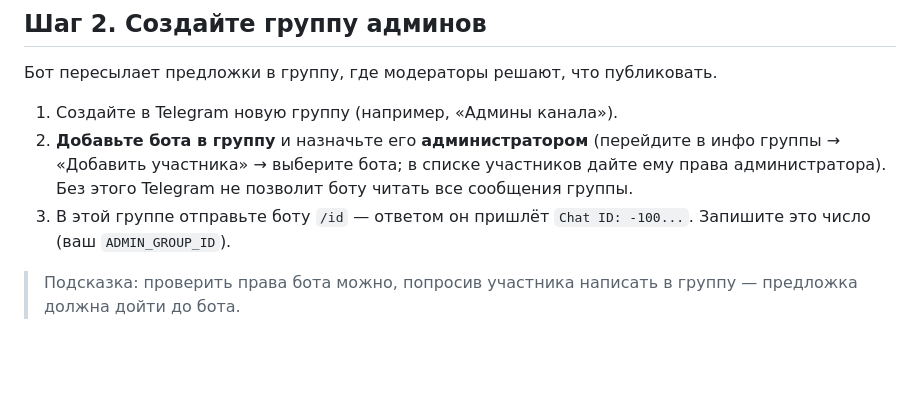
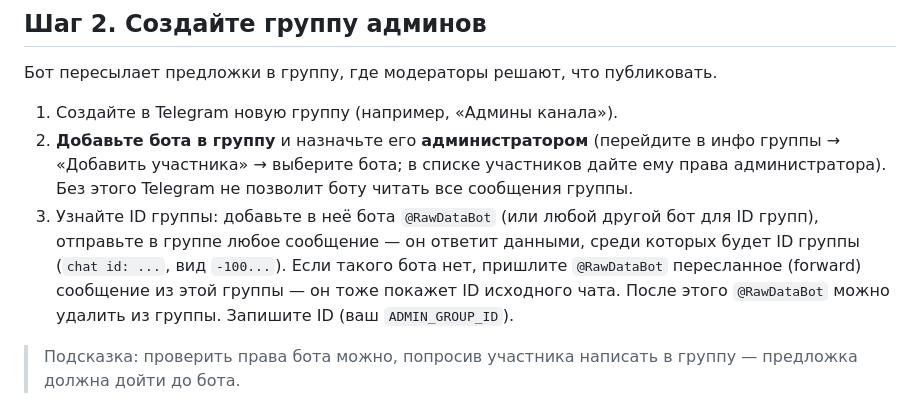
Before and after one commit to Kaster9452/tg-AniDRIP_bot, a Markdown page: GUIDE.md, the part around the change. GitHub-like rendering; blank space fills up the shorter version.

Commit message:
docs: guide step 2 — use RawDataBot-style ID bot to get admin group ID

```diff
--- a/GUIDE.md
+++ b/GUIDE.md
@@ -37,8 +37,13 @@
    (перейдите в инфо группы → «Добавить участника» → выберите бота;
    в списке участников дайте ему права администратора). Без этого Telegram
    не позволит боту читать все сообщения группы.
-3. В этой группе отправьте боту `/id` — ответом он пришлёт
-   `Chat ID: -100...`. Запишите это число (ваш `ADMIN_GROUP_ID`).
+3. Узнайте ID группы: добавьте в неё бота `@RawDataBot`
+   (или любой другой бот для ID групп), отправьте в группе любое
+   сообщение — он ответит данными, среди которых будет ID группы
+   (`chat id: ...`, вид `-100...`). Если такого бота нет, пришлите
+   `@RawDataBot` пересланное (forward) сообщение из этой группы — он
+   тоже покажет ID исходного чата. После этого `@RawDataBot` можно
+   удалить из группы. Запишите ID (ваш `ADMIN_GROUP_ID`).
 
 > Подсказка: проверить права бота можно, попросив участника написать в
 > группу — предложка должна дойти до бота.
```
